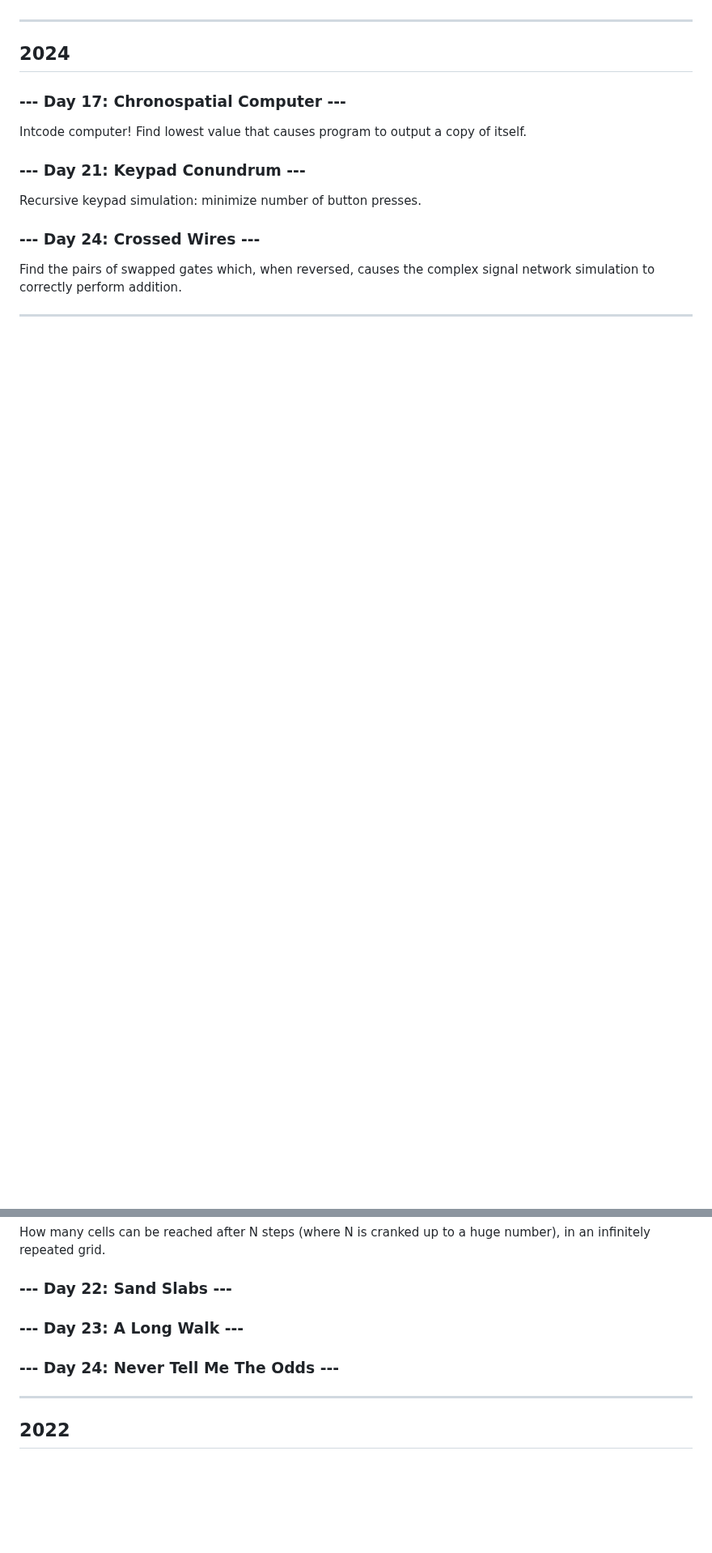
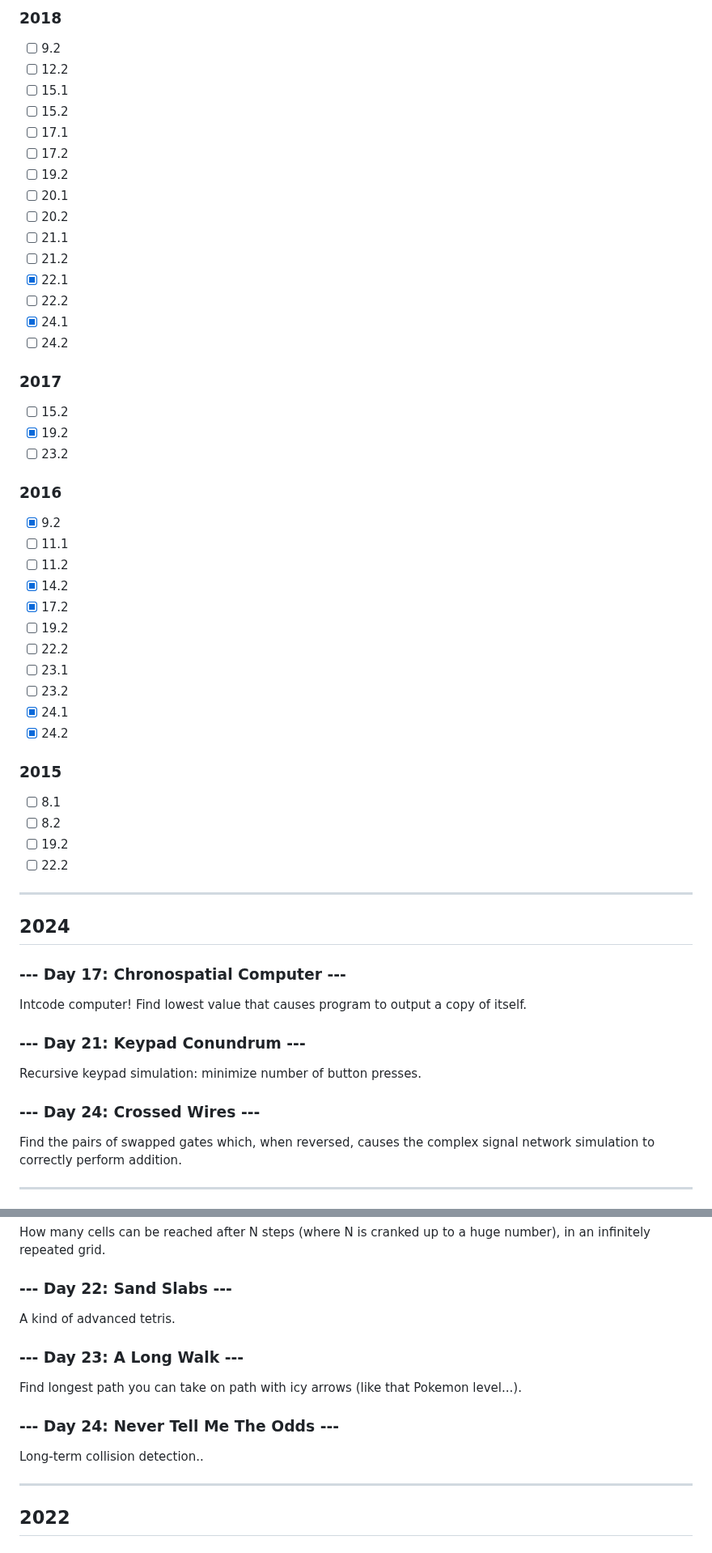
Before and after one commit to zackstout/aoc-2025, a Markdown page: old/README.md, 2 parts joined by grey strips. Shown at 81% size. Rendered like a GitHub page; blank space fills up the shorter version.

```diff
--- a/remaining.md
+++ b/old/README.md
@@ -8,3 +79,47 @@ I'll leave out the Day 25's, since they tend to be checks for whether you have a
+### 2018
+
+- [ ] 9.2
+- [ ] 12.2
+- [ ] 15.1
+- [ ] 15.2
+- [ ] 17.1
+- [ ] 17.2
+- [ ] 19.2
+- [ ] 20.1
+- [ ] 20.2
+- [ ] 21.1
+- [ ] 21.2
+- [x] 22.1
+- [ ] 22.2
+- [x] 24.1
+- [ ] 24.2
+
+### 2017
+
+- [ ] 15.2
+- [x] 19.2
+- [ ] 23.2
+
+### 2016
+
+- [x] 9.2
+- [ ] 11.1
+- [ ] 11.2
+- [x] 14.2
+- [x] 17.2
+- [ ] 19.2
+- [ ] 22.2
+- [ ] 23.1
+- [ ] 23.2
+- [x] 24.1
+- [x] 24.2
+
+### 2015
+
+- [ ] 8.1
+- [ ] 8.2
+- [ ] 19.2
+- [ ] 22.2
 
 ---
 
@@ -54,9 +171,15 @@ How many cells can be reached after N steps (where N is cranked up to a huge num
 
 ### --- Day 22: Sand Slabs ---
 
+A kind of advanced tetris.
+
 ### --- Day 23: A Long Walk ---
 
+Find longest path you can take on path with icy arrows (like that Pokemon level...).
+
 ### --- Day 24: Never Tell Me The Odds ---
+
+Long-term collision detection..
 
 ---
 
```
Also changed, not shown: other parts of old/README.md (+73 -0 lines), README.md (+1 -1 lines).
